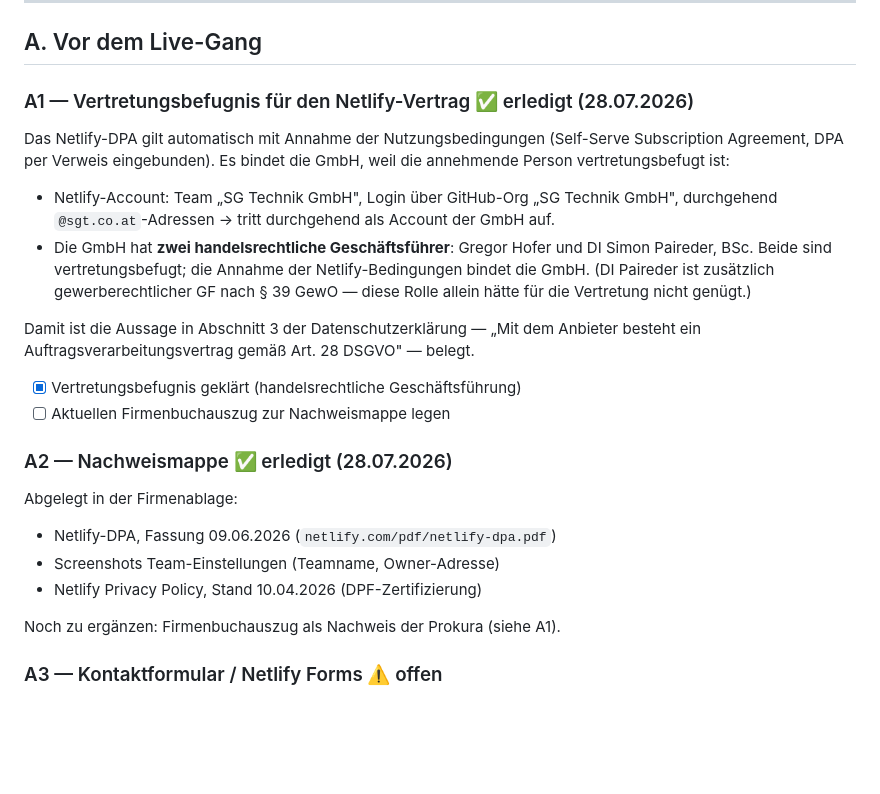
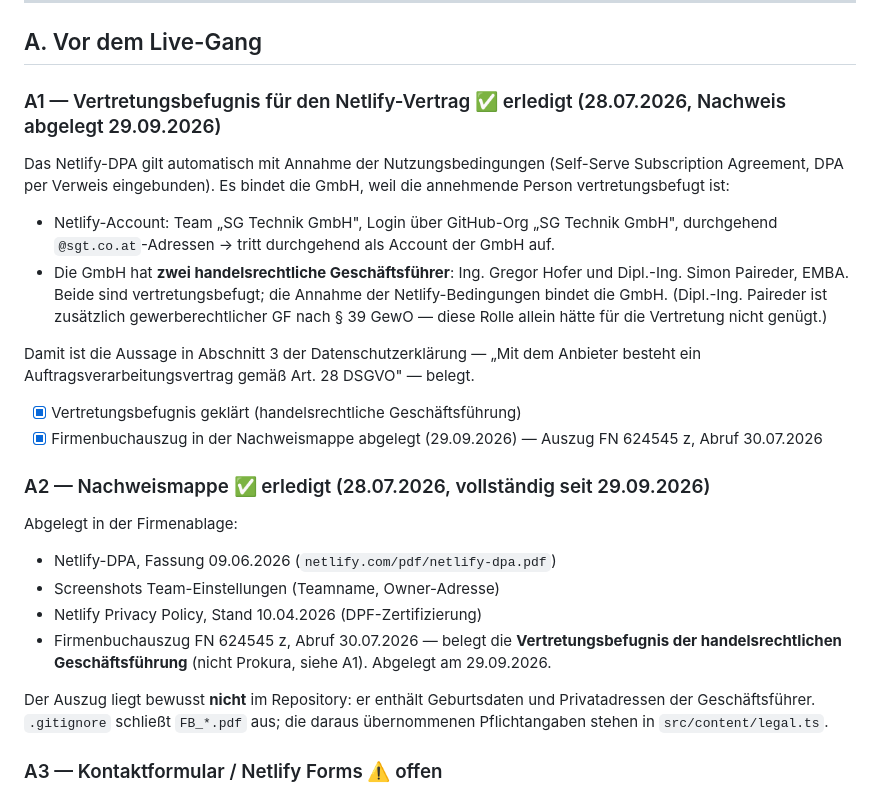
Before and after one commit to Error6669/Website-SG-Technik, a Markdown page: PRIVACY-CHECKLIST.md, the part around the change. Drawn GitHub-style; blank space fills up the shorter version.

Commit message:
Datenschutz A1/A2: Firmenbuchauszug abgelegt, Nachweismappe vollstaendig
Der Firmenbuchauszug FN 624545 z (Abruf 30.07.2026) liegt seit 29.09.2026
in der Nachweismappe. Damit ist die Vertretungsbefugnis fuer die Annahme
der Netlify-Bedingungen belegt und die Aussage in Abschnitt 3 der
Datenschutzerklaerung ("Auftragsverarbeitungsvertrag gemaess Art. 28
DSGVO") gedeckt. A1 und A2 sind abgeschlossen.

Dabei zwei Fehler in der Checkliste korrigiert:
- A2 nannte den Auszug "Nachweis der Prokura". Belegt wird die
  Vertretungsbefugnis der handelsrechtlichen Geschaeftsfuehrung; Prokura
  ist eine andere Rechtsfigur und liegt hier nicht vor.
- A1 fuehrte die Geschaeftsfuehrer als "Gregor Hofer und DI Simon
  Paireder, BSc". Richtig und deckungsgleich mit src/content/legal.ts
  sowie dem Firmenbuchauszug: "Ing. Gregor Hofer und Dipl.-Ing. Simon
  Paireder, EMBA".

Vermerkt ausserdem, dass der Auszug bewusst nicht im Repository liegt
(Geburtsdaten und Privatadressen der Geschaeftsfuehrer); .gitignore
schliesst FB_*.pdf aus.

Co-Authored-By: Claude Opus 5 <noreply@anthropic.com>

```diff
--- a/PRIVACY-CHECKLIST.md
+++ b/PRIVACY-CHECKLIST.md
@@ -15,7 +15,7 @@ Was hier offen ist, kann kein Commit lösen.
 
 ## A. Vor dem Live-Gang
 
-### A1 — Vertretungsbefugnis für den Netlify-Vertrag ✅ erledigt (28.07.2026)
+### A1 — Vertretungsbefugnis für den Netlify-Vertrag ✅ erledigt (28.07.2026, Nachweis abgelegt 29.09.2026)
 
 Das Netlify-DPA gilt automatisch mit Annahme der Nutzungsbedingungen
 (Self-Serve Subscription Agreement, DPA per Verweis eingebunden). Es bindet die
@@ -23,9 +23,9 @@ GmbH, weil die annehmende Person vertretungsbefugt ist:
 
 - Netlify-Account: Team „SG Technik GmbH", Login über GitHub-Org „SG Technik GmbH",
   durchgehend `@sgt.co.at`-Adressen → tritt durchgehend als Account der GmbH auf.
-- Die GmbH hat **zwei handelsrechtliche Geschäftsführer**: Gregor Hofer und
-  DI Simon Paireder, BSc. Beide sind vertretungsbefugt; die Annahme der
-  Netlify-Bedingungen bindet die GmbH. (DI Paireder ist zusätzlich
+- Die GmbH hat **zwei handelsrechtliche Geschäftsführer**: Ing. Gregor Hofer und
+  Dipl.-Ing. Simon Paireder, EMBA. Beide sind vertretungsbefugt; die Annahme der
+  Netlify-Bedingungen bindet die GmbH. (Dipl.-Ing. Paireder ist zusätzlich
   gewerberechtlicher GF nach § 39 GewO — diese Rolle allein hätte für die
   Vertretung nicht genügt.)
 
@@ -33,16 +33,22 @@ Damit ist die Aussage in Abschnitt 3 der Datenschutzerklärung — „Mit dem An
 besteht ein Auftragsverarbeitungsvertrag gemäß Art. 28 DSGVO" — belegt.
 
 - [x] Vertretungsbefugnis geklärt (handelsrechtliche Geschäftsführung)
-- [ ] Aktuellen Firmenbuchauszug zur Nachweismappe legen
+- [x] Firmenbuchauszug in der Nachweismappe abgelegt (29.09.2026) — Auszug
+      FN 624545 z, Abruf 30.07.2026
 
-### A2 — Nachweismappe ✅ erledigt (28.07.2026)
+### A2 — Nachweismappe ✅ erledigt (28.07.2026, vollständig seit 29.09.2026)
 
 Abgelegt in der Firmenablage:
 - Netlify-DPA, Fassung 09.06.2026 (`netlify.com/pdf/netlify-dpa.pdf`)
 - Screenshots Team-Einstellungen (Teamname, Owner-Adresse)
 - Netlify Privacy Policy, Stand 10.04.2026 (DPF-Zertifizierung)
+- Firmenbuchauszug FN 624545 z, Abruf 30.07.2026 — belegt die **Vertretungsbefugnis
+  der handelsrechtlichen Geschäftsführung** (nicht Prokura, siehe A1). Abgelegt
+  am 29.09.2026.
 
-Noch zu ergänzen: Firmenbuchauszug als Nachweis der Prokura (siehe A1).
+Der Auszug liegt bewusst **nicht** im Repository: er enthält Geburtsdaten und
+Privatadressen der Geschäftsführer. `.gitignore` schließt `FB_*.pdf` aus; die
+daraus übernommenen Pflichtangaben stehen in `src/content/legal.ts`.
 
 ### A3 — Kontaktformular / Netlify Forms ⚠️ offen
 
```
